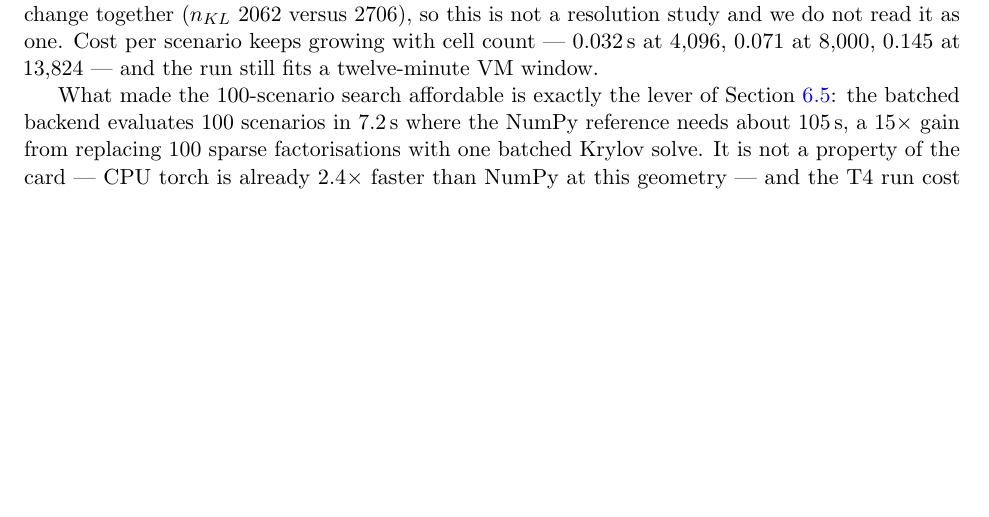
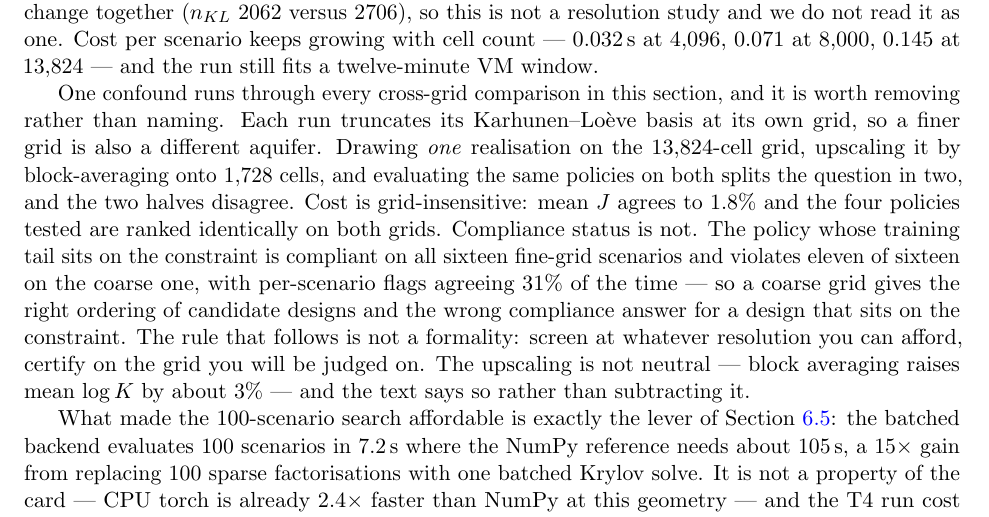
Before and after one commit to sergiolucero/TesisNov26, a LaTeX paper (ARTICLE/article.tex, which reads ARTICLE/sections/06-results.tex): part of page 22 of 29, cut so that both start at the same text, the shorter picture padded with empty space. Compiled offline with pdfLaTeX.

Commit message:
Report the resolution split in the article: cost transfers, compliance does not
One realisation on the 13,824-cell grid, block-averaged onto 1,728, same policies
on both: mean J agrees to 1.8% and the four policies rank identically, while the
policy sitting on the constraint goes from 0/16 violations on the fine grid to
11/16 on the coarse one (per-scenario flags agree 31%).

The sentence this replaces in the thesis chapter was 'this experiment has not been
run'. It has now, and it answers the question the section could previously only
flag: a coarse grid gives the right cost ordering and the wrong compliance answer
for a policy on the constraint, so screening is fine at any resolution and
certification is only valid on the grid it was done on.

ARTICLE rebuilds clean at 26 pages.

```diff
--- a/ARTICLE/sections/06-results.tex
+++ b/ARTICLE/sections/06-results.tex
@@ -374,6 +374,22 @@ it as one. Cost per scenario keeps growing with cell count --- $0.032$\,s at
 $4{,}096$, $0.071$ at $8{,}000$, $0.145$ at $13{,}824$ --- and the run still fits
 a twelve-minute VM window.
 
+One confound runs through every cross-grid comparison in this section, and it is
+worth removing rather than naming. Each run truncates its Karhunen--Lo\`eve basis
+at its own grid, so a finer grid is also a different aquifer. Drawing \emph{one}
+realisation on the $13{,}824$-cell grid, upscaling it by block-averaging onto
+$1{,}728$ cells, and evaluating the same policies on both splits the question in
+two, and the two halves disagree. Cost is grid-insensitive: mean $J$ agrees to
+$1.8\%$ and the four policies tested are ranked identically on both grids.
+Compliance status is not. The policy whose training tail sits on the constraint is
+compliant on all sixteen fine-grid scenarios and violates eleven of sixteen on the
+coarse one, with per-scenario flags agreeing $31\%$ of the time --- so a coarse
+grid gives the right ordering of candidate designs and the wrong compliance answer
+for a design that sits on the constraint. The rule that follows is not a
+formality: screen at whatever resolution you can afford, certify on the grid you
+will be judged on. The upscaling is not neutral --- block averaging raises mean
+$\log K$ by about $3\%$ --- and the text says so rather than subtracting it.
+
 What made the $100$-scenario search affordable is exactly the lever of
 Section~\ref{sec:rescost}: the batched backend evaluates $100$ scenarios in
 $7.2$\,s where the NumPy reference needs about $105$\,s, a $15\times$ gain from
```
Also changed, not shown: ARTICLE/article.pdf.
